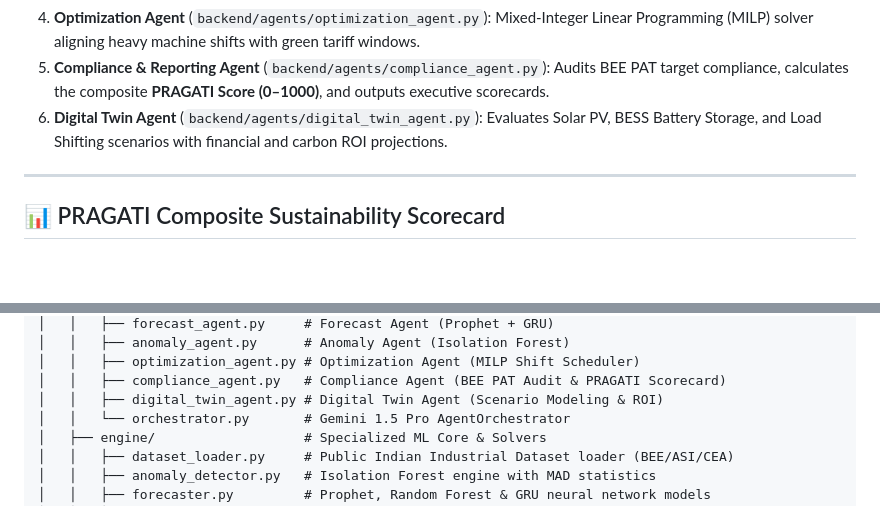
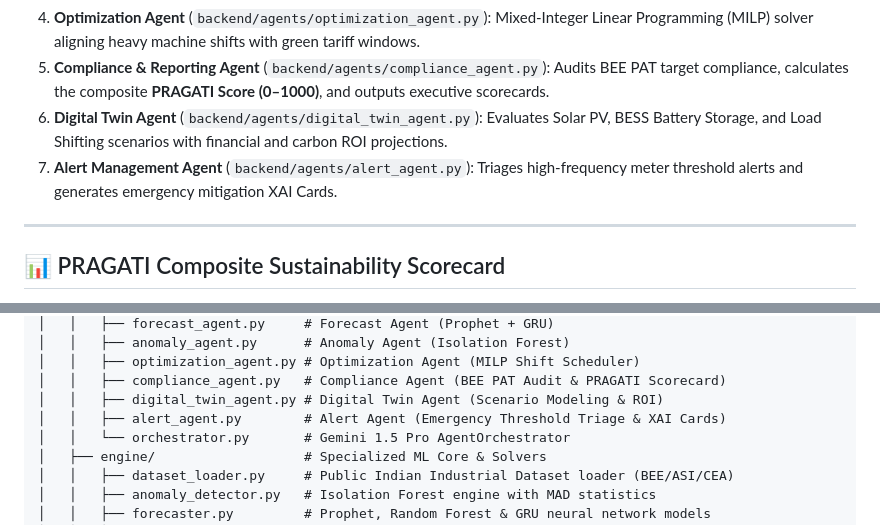
Before and after one commit to Jatinkumar2503/Pragati---AI-sustainable-energy-, a Markdown page: README.md, 2 parts joined by grey strips. Drawn GitHub-style; blank space fills up the shorter version.

Commit message:
docs(plan): sync implementation_plan.md and README.md with Day 4 Alerting & Telemetry milestones

```diff
--- a/README.md
+++ b/README.md
@@ -54,6 +54,7 @@ PRAGATI AI moves beyond passive energy monitoring dashboards. It operates as an
 4. **Optimization Agent** (`backend/agents/optimization_agent.py`): Mixed-Integer Linear Programming (MILP) solver aligning heavy machine shifts with green tariff windows.
 5. **Compliance & Reporting Agent** (`backend/agents/compliance_agent.py`): Audits BEE PAT target compliance, calculates the composite **PRAGATI Score (0–1000)**, and outputs executive scorecards.
 6. **Digital Twin Agent** (`backend/agents/digital_twin_agent.py`): Evaluates Solar PV, BESS Battery Storage, and Load Shifting scenarios with financial and carbon ROI projections.
+7. **Alert Management Agent** (`backend/agents/alert_agent.py`): Triages high-frequency meter threshold alerts and generates emergency mitigation XAI Cards.
 
 ---
 
@@ -81,6 +82,7 @@ $$\text{PRAGATI Score (0–1000 Range)} = \text{PRAGATI Score (0–100)} \times
 │   │   ├── optimization_agent.py # Optimization Agent (MILP Shift Scheduler)
 │   │   ├── compliance_agent.py   # Compliance Agent (BEE PAT Audit & PRAGATI Scorecard)
 │   │   ├── digital_twin_agent.py # Digital Twin Agent (Scenario Modeling & ROI)
+│   │   ├── alert_agent.py        # Alert Agent (Emergency Threshold Triage & XAI Cards)
 │   │   └── orchestrator.py       # Gemini 1.5 Pro AgentOrchestrator
 │   ├── engine/                   # Specialized ML Core & Solvers
 │   │   ├── dataset_loader.py     # Public Indian Industrial Dataset loader (BEE/ASI/CEA)
```
